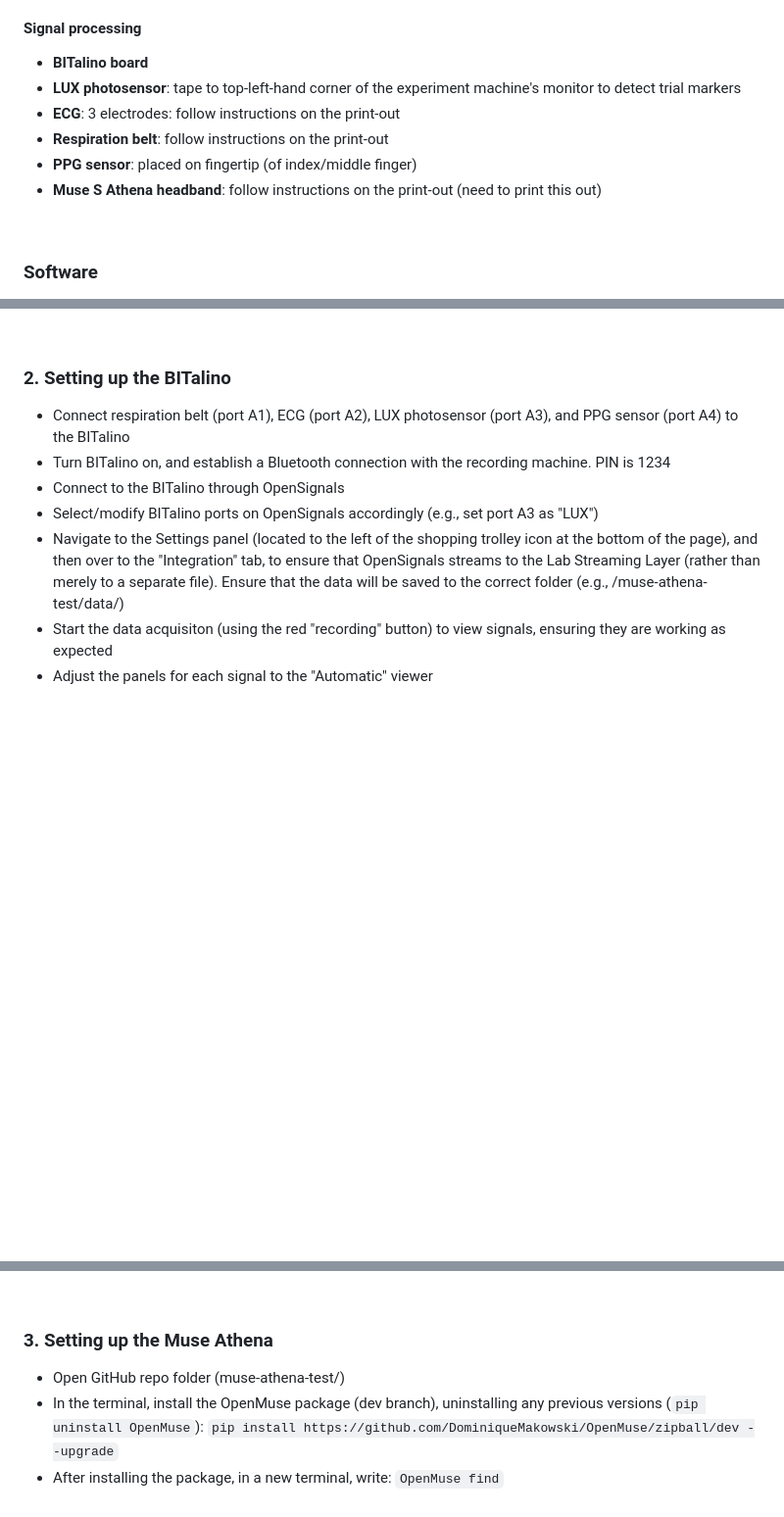
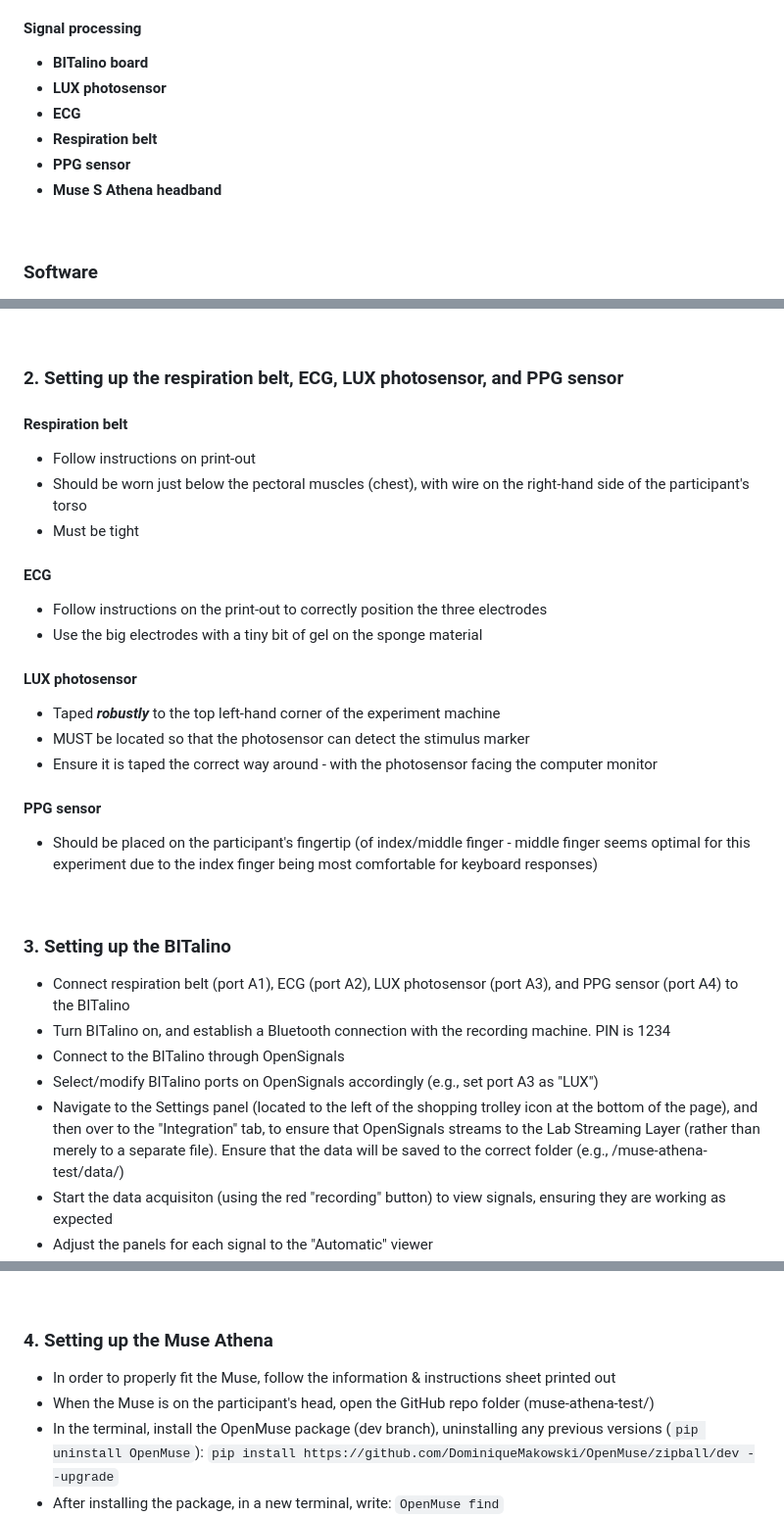
Before and after one commit to OliverACollins/muse-athena-test, a Markdown page: README.md, 3 parts joined by grey strips. Shown: that part at 98% size. Drawn GitHub-style; blank space fills up the shorter version.

Commit message:
Revise sensor setup instructions in README
Updated setup instructions for various sensors and reorganized sections for clarity.

```diff
--- a/README.md
+++ b/README.md
@@ -12,11 +12,11 @@ Using a simple experiment, testing the Muse S Athena in terms of ERPs and face p
 
 #### Signal processing
 - **BITalino board**
-- **LUX photosensor**: tape to top-left-hand corner of the experiment machine's monitor to detect trial markers
-- **ECG**: 3 electrodes: follow instructions on the print-out
-- **Respiration belt**: follow instructions on the print-out
-- **PPG sensor**: placed on fingertip (of index/middle finger)
-- **Muse S Athena headband**: follow instructions on the print-out (need to print this out)
+- **LUX photosensor**
+- **ECG**
+- **Respiration belt**
+- **PPG sensor**
+- **Muse S Athena headband**
 
 <br>
 
@@ -48,7 +48,27 @@ Using a simple experiment, testing the Muse S Athena in terms of ERPs and face p
 
 <br>
 
-### 2. Setting up the BITalino
+### 2. Setting up the respiration belt, ECG, LUX photosensor, and PPG sensor
+#### Respiration belt
+- Follow instructions on print-out
+- Should be worn just below the pectoral muscles (chest), with wire on the right-hand side of the participant's torso
+- Must be tight
+
+#### ECG
+- Follow instructions on the print-out to correctly position the three electrodes
+- Use the big electrodes with a tiny bit of gel on the sponge material
+
+#### LUX photosensor
+- Taped ***robustly*** to the top left-hand corner of the experiment machine
+- MUST be located so that the photosensor can detect the stimulus marker
+- Ensure it is taped the correct way around - with the photosensor facing the computer monitor
+
+#### PPG sensor
+- Should be placed on the participant's fingertip (of index/middle finger - middle finger seems optimal for this experiment due to the index finger being most comfortable for keyboard responses)
+
+<br>
+
+### 3. Setting up the BITalino
 - Connect respiration belt (port A1), ECG (port A2), LUX photosensor (port A3), and PPG sensor (port A4) to the BITalino
 - Turn BITalino on, and establish a Bluetooth connection with the recording machine. PIN is 1234
 - Connect to the BITalino through OpenSignals
@@ -60,8 +80,9 @@ Using a simple experiment, testing the Muse S Athena in terms of ERPs and face p
 
 <br>
 
-### 3. Setting up the Muse Athena
-- Open GitHub repo folder (muse-athena-test/)
+### 4. Setting up the Muse Athena
+- In order to properly fit the Muse, follow the information & instructions sheet printed out
+- When the Muse is on the participant's head, open the GitHub repo folder (muse-athena-test/)
 - In the terminal, install the OpenMuse package (dev branch), uninstalling any previous versions (`pip uninstall OpenMuse`): `pip install https://github.com/DominiqueMakowski/OpenMuse/zipball/dev --upgrade`
 - After installing the package, in a new terminal, write: `OpenMuse find`
 - Following that, in a new terminal, stream the Muse data using: `OpenMuse stream --address <your-muse-address>`, pasting in the idiosyncratic MAC address as appropriate. Presets can also be set within this terminal, with the default being `--preset 1041` (which does not require stating in the terminal). Whilst testing the Muse's signals, use `--preset p20` or `--preset p21` so as to reduce the impact on the battery through streaming fewer channels. Whilst recording the experiment, use the default preset
```
Also changed, not shown: other parts of README.md (+5 -2 lines).
